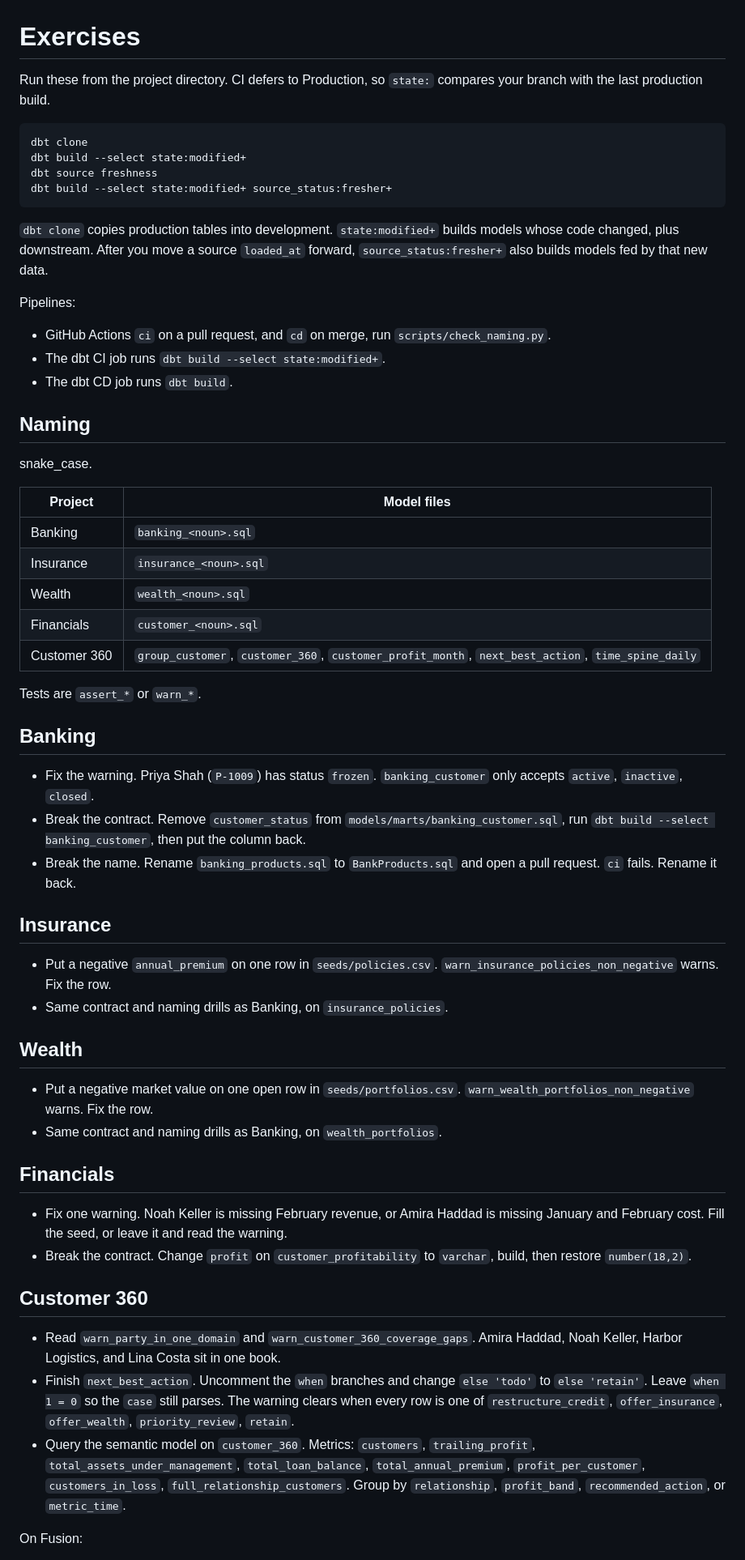
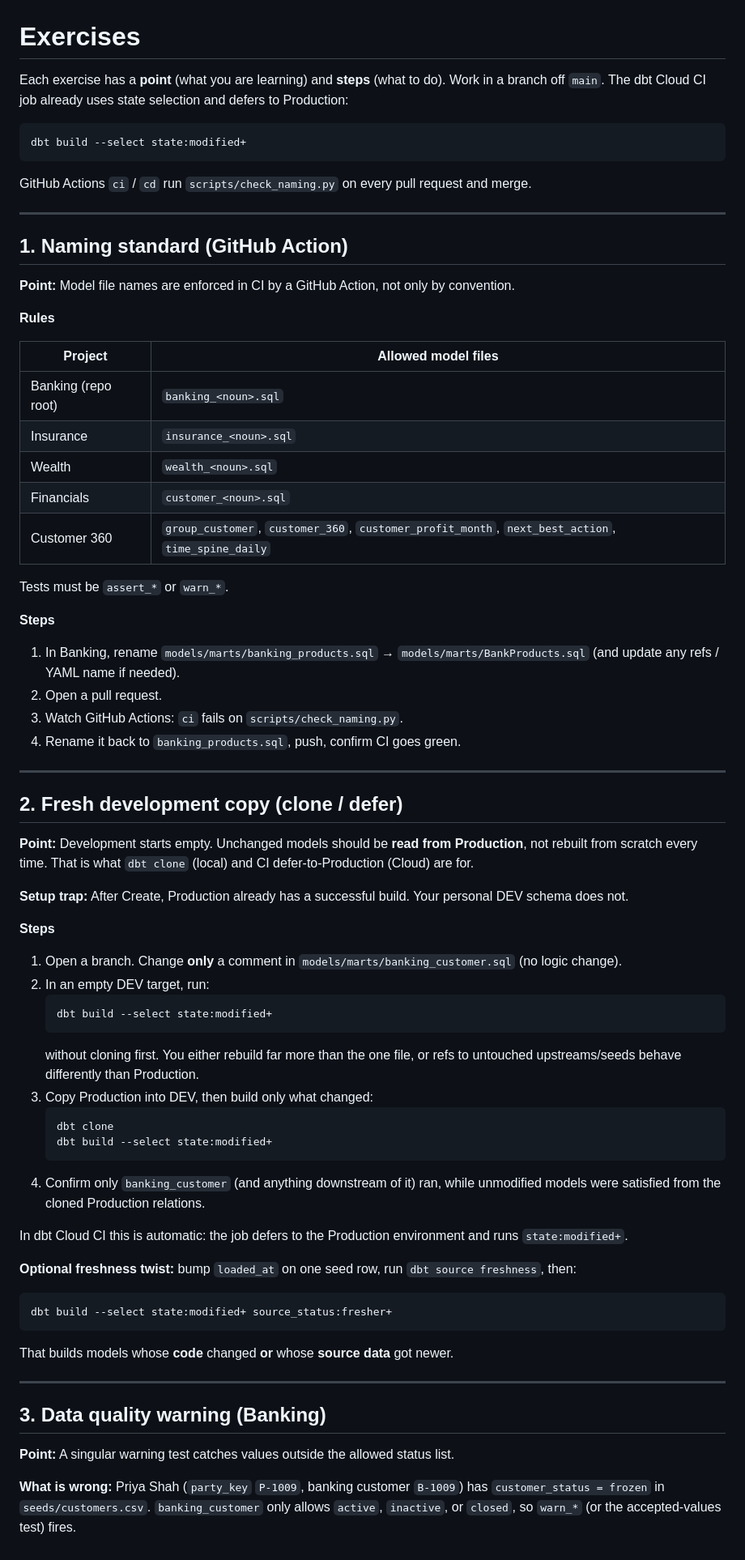
Before and after one commit to ludwig-sewall/demo_banking, a Markdown page: EXERCISES.md, the part around one of its changes. Shown at 81% size. Drawn GitHub-style.

Commit message:
Clarify workshop exercises

````diff
--- a/EXERCISES.md
+++ b/EXERCISES.md
@@ -1,61 +1,76 @@
 # Exercises
 
-Run these from the project directory. CI defers to Production, so `state:` compares your branch with the last production build.
+Each exercise has a **point** (what you are learning) and **steps** (what to do). Work in a branch off `main`. The dbt Cloud CI job already uses state selection and defers to Production:
 
-```bash
-dbt clone
+```text
 dbt build --select state:modified+
-dbt source freshness
-dbt build --select state:modified+ source_status:fresher+
 ```
 
-`dbt clone` copies production tables into development. `state:modified+` builds models whose code changed, plus downstream. After you move a source `loaded_at` forward, `source_status:fresher+` also builds models fed by that new data.
+GitHub Actions `ci` / `cd` run `scripts/check_naming.py` on every pull request and merge.
 
-Pipelines:
+---
 
-- GitHub Actions `ci` on a pull request, and `cd` on merge, run `scripts/check_naming.py`.
-- The dbt CI job runs `dbt build --select state:modified+`.
-- The dbt CD job runs `dbt build`.
+## 1. Naming standard (GitHub Action)
 
-## Naming
+**Point:** Model file names are enforced in CI by a GitHub Action, not only by convention.
 
-snake_case.
+**Rules**
 
-| Project | Model files |
+| Project | Allowed model files |
 |---|---|
-| Banking | `banking_<noun>.sql` |
+| Banking (repo root) | `banking_<noun>.sql` |
 | Insurance | `insurance_<noun>.sql` |
 | Wealth | `wealth_<noun>.sql` |
 | Financials | `customer_<noun>.sql` |
 | Customer 360 | `group_customer`, `customer_360`, `customer_profit_month`, `next_best_action`, `time_spine_daily` |
 
-Tests are `assert_*` or `warn_*`.
+Tests must be `assert_*` or `warn_*`.
 
-## Banking
+**Steps**
 
-- Fix the warning. Priya Shah (`P-1009`) has status `frozen`. `banking_customer` only accepts `active`, `inactive`, `closed`.
-- Break the contract. Remove `customer_status` from `models/marts/banking_customer.sql`, run `dbt build --select banking_customer`, then put the column back.
-- Break the name. Rename `banking_products.sql` to `BankProducts.sql` and open a pull request. `ci` fails. Rename it back.
+1. In Banking, rename `models/marts/banking_products.sql` → `models/marts/BankProducts.sql` (and update any refs / YAML name if needed).
+2. Open a pull request.
+3. Watch GitHub Actions: `ci` fails on `scripts/check_naming.py`.
+4. Rename it back to `banking_products.sql`, push, confirm CI goes green.
 
-## Insurance
+---
 
-- Put a negative `annual_premium` on one row in `seeds/policies.csv`. `warn_insurance_policies_non_negative` warns. Fix the row.
-- Same contract and naming drills as Banking, on `insurance_policies`.
+## 2. Fresh development copy (clone / defer)
 
-## Wealth
+**Point:** Development starts empty. Unchanged models should be **read from Production**, not rebuilt from scratch every time. That is what `dbt clone` (local) and CI defer-to-Production (Cloud) are for.
 
-- Put a negative market value on one open row in `seeds/portfolios.csv`. `warn_wealth_portfolios_non_negative` warns. Fix the row.
-- Same contract and naming drills as Banking, on `wealth_portfolios`.
+**Setup trap:** After Create, Production already has a successful build. Your personal DEV schema does not.
 
-## Financials
+**Steps**
 
-- Fix one warning. Noah Keller is missing February revenue, or Amira Haddad is missing January and February cost. Fill the seed, or leave it and read the warning.
-- Break the contract. Change `profit` on `customer_profitability` to `varchar`, build, then restore `number(18,2)`.
+1. Open a branch. Change **only** a comment in `models/marts/banking_customer.sql` (no logic change).
+2. In an empty DEV target, run:
+   ```bash
+   dbt build --select state:modified+
+   ```
+   without cloning first. You either rebuild far more than the one file, or refs to untouched upstreams/seeds behave differently than Production.
+3. Copy Production into DEV, then build only what changed:
+   ```bash
+   dbt clone
+   dbt build --select state:modified+
+   ```
+4. Confirm only `banking_customer` (and anything downstream of it) ran, while unmodified models were satisfied from the cloned Production relations.
 
-## Customer 360
+In dbt Cloud CI this is automatic: the job defers to the Production environment and runs `state:modified+`.
 
-- Read `warn_party_in_one_domain` and `warn_customer_360_coverage_gaps`. Amira Haddad, Noah Keller, Harbor Logistics, and Lina Costa sit in one book.
-- Finish `next_best_action`. Uncomment the `when` branches and change `else 'todo'` to `else 'retain'`. Leave `when 1 = 0` so the `case` still parses. The warning clears when every row is one of `restructure_credit`, `offer_insurance`, `offer_wealth`, `priority_review`, `retain`.
-- Query the semantic model on `customer_360`. Metrics: `customers`, `trailing_profit`, `total_assets_under_management`, `total_loan_balance`, `total_annual_premium`, `profit_per_customer`, `customers_in_loss`, `full_relationship_customers`. Group by `relationship`, `profit_band`, `recommended_action`, or `metric_time`.
+**Optional freshness twist:** bump `loaded_at` on one seed row, run `dbt source freshness`, then:
 
-On Fusion:
+```bash
+dbt build --select state:modified+ source_status:fresher+
+```
+
+That builds models whose **code** changed **or** whose **source data** got newer.
+
+---
+
+## 3. Data quality warning (Banking)
+
+**Point:** A singular warning test catches values outside the allowed status list.
+
+**What is wrong:** Priya Shah (`party_key` `P-1009`, banking customer `B-1009`) has `customer_status = frozen` in `seeds/customers.csv`. `banking_customer` only allows `active`, `inactive`, or `closed`, so `warn_*` (or the accepted-values test) fires.
+
````
Also changed, not shown: other parts of EXERCISES.md (+59 -0 lines).
